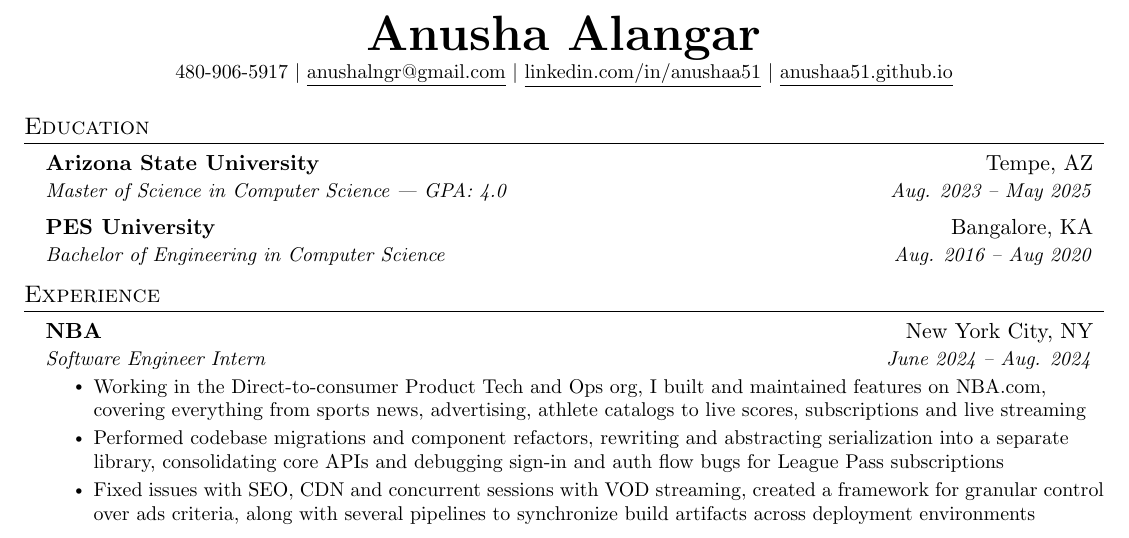
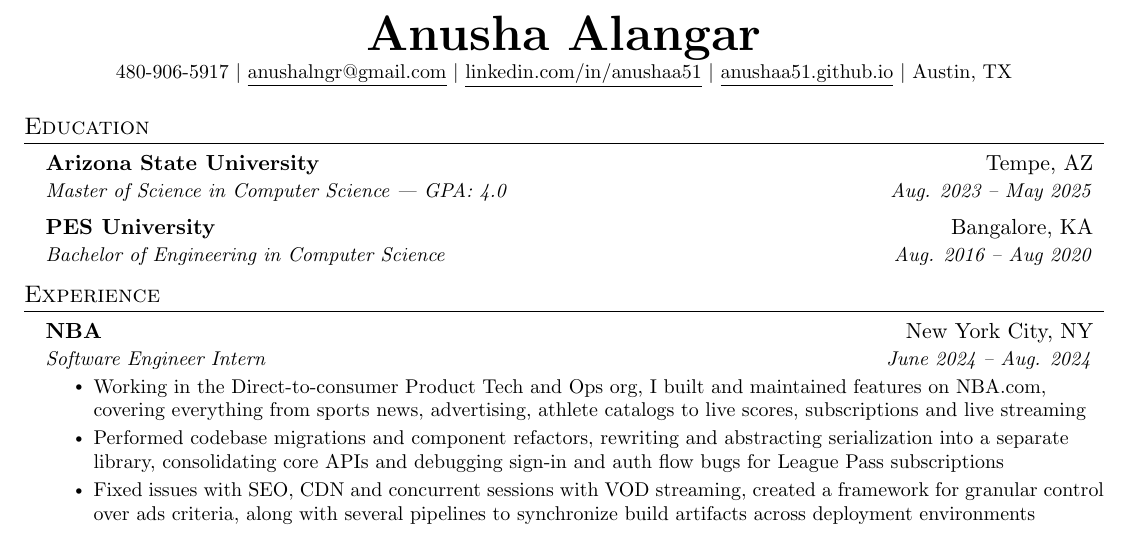
Before and after one commit to anushaa51/anushaa51.github.io, a LaTeX CV (assets/resume.tex): part of the page, cut so that both start at the same text. Compiled offline with pdfLaTeX.

Commit message:
Update resume

```diff
--- a/assets/resume.tex
+++ b/assets/resume.tex
@@ -115,7 +115,8 @@
     \textbf{\Huge \scshape Anusha Alangar} \\ \vspace{1pt}
     \small 480-906-5917 $|$ \href{mailto:anushalngr@gmail.com}{\underline{anushalngr@gmail.com}} $|$
     \href{https://linkedin.com/in/anushaa51}{\underline{linkedin.com/in/anushaa51}} $|$
-    \href{https://anushaa51.github.io}{\underline{anushaa51.github.io}}
+    \href{https://anushaa51.github.io}{\underline{anushaa51.github.io}} $|$
+    \small Austin, TX
 \end{center}
 
 
```
Also changed, not shown: assets/resume.pdf.
